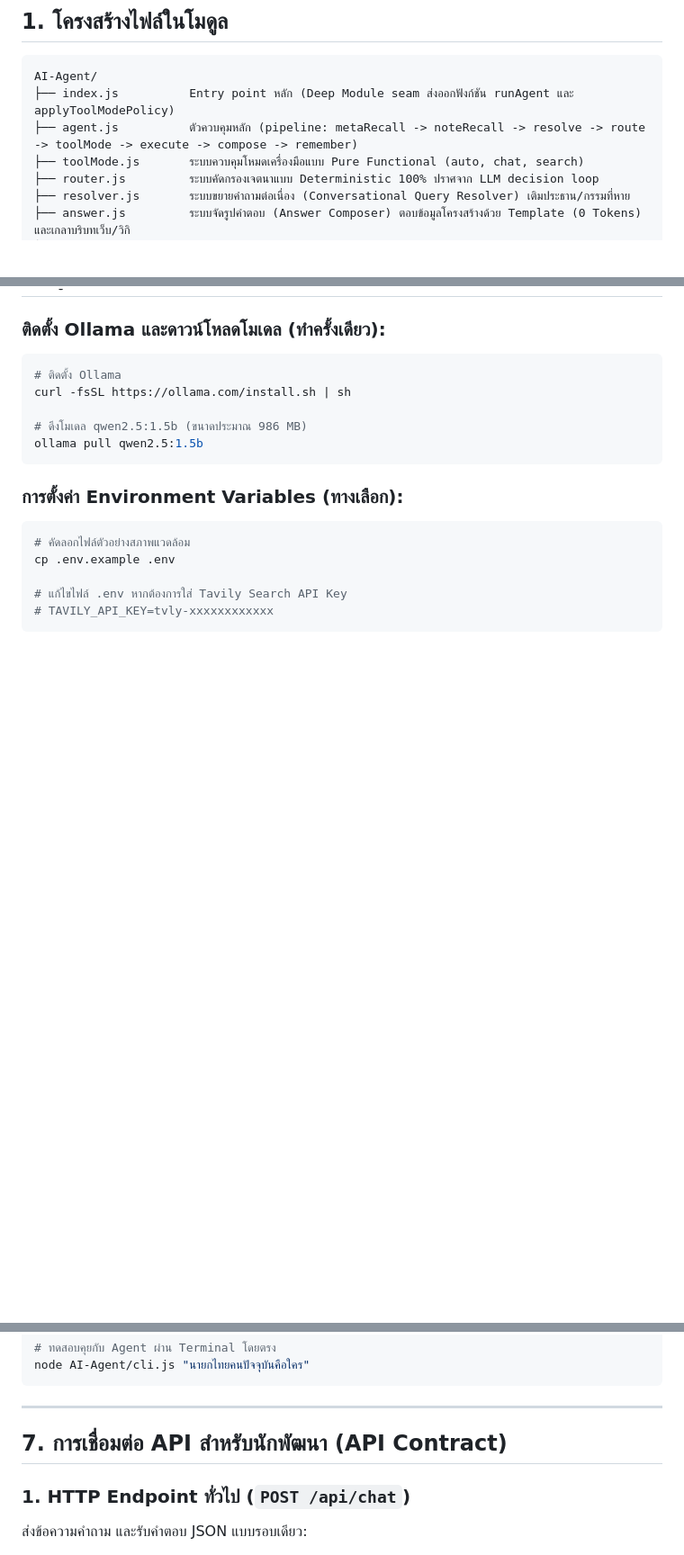
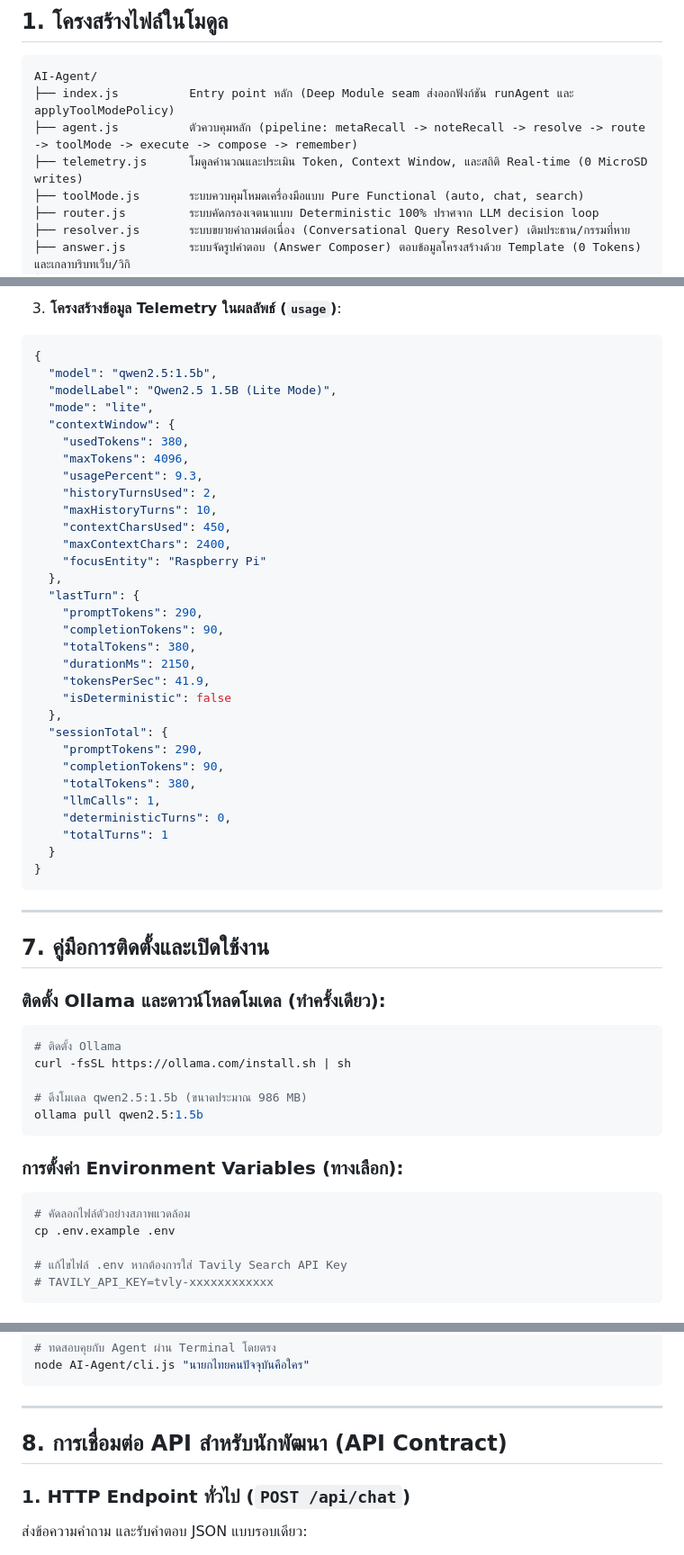
Before and after one commit to Yeennawa/Local-AI-Agent, a Markdown page: AI-Agent/README.md, 3 parts joined by grey strips. Shown at 90% size. Rendered like a GitHub page; blank space fills up the shorter version.

Commit message:
docs: document telemetry engine and real-time context drawer

````diff
--- a/AI-Agent/README.md
+++ b/AI-Agent/README.md
@@ -12,6 +12,7 @@
 AI-Agent/
 ├── index.js          Entry point หลัก (Deep Module seam ส่งออกฟังก์ชัน runAgent และ applyToolModePolicy)
 ├── agent.js          ตัวควบคุมหลัก (pipeline: metaRecall -> noteRecall -> resolve -> route -> toolMode -> execute -> compose -> remember)
+├── telemetry.js      โมดูลคำนวณและประเมิน Token, Context Window, และสถิติ Real-time (0 MicroSD writes)
 ├── toolMode.js       ระบบควบคุมโหมดเครื่องมือแบบ Pure Functional (auto, chat, search)
 ├── router.js         ระบบคัดกรองเจตนาแบบ Deterministic 100% ปราศจาก LLM decision loop
 ├── resolver.js       ระบบขยายคำถามต่อเนื่อง (Conversational Query Resolver) เติมประธาน/กรรมที่หาย
@@ -118,3 +140,41 @@ AI-Agent/
+3. **โครงสร้างข้อมูล Telemetry ในผลลัพธ์ (`usage`)**:
+```json
+{
+  "model": "qwen2.5:1.5b",
+  "modelLabel": "Qwen2.5 1.5B (Lite Mode)",
+  "mode": "lite",
+  "contextWindow": {
+    "usedTokens": 380,
+    "maxTokens": 4096,
+    "usagePercent": 9.3,
+    "historyTurnsUsed": 2,
+    "maxHistoryTurns": 10,
+    "contextCharsUsed": 450,
+    "maxContextChars": 2400,
+    "focusEntity": "Raspberry Pi"
+  },
+  "lastTurn": {
+    "promptTokens": 290,
+    "completionTokens": 90,
+    "totalTokens": 380,
+    "durationMs": 2150,
+    "tokensPerSec": 41.9,
+    "isDeterministic": false
+  },
+  "sessionTotal": {
+    "promptTokens": 290,
+    "completionTokens": 90,
+    "totalTokens": 380,
+    "llmCalls": 1,
+    "deterministicTurns": 0,
+    "totalTurns": 1
+  }
+}
+```
+
+---
+
+## 7. คู่มือการติดตั้งและเปิดใช้งาน
 
 ### ติดตั้ง Ollama และดาวน์โหลดโมเดล (ทำครั้งเดียว):
 
@@ -164,7 +224,7 @@ node AI-Agent/cli.js "นายกไทยคนปัจจุบันคื
 
 ---
 
-## 7. การเชื่อมต่อ API สำหรับนักพัฒนา (API Contract)
+## 8. การเชื่อมต่อ API สำหรับนักพัฒนา (API Contract)
 
 ### 1. HTTP Endpoint ทั่วไป (`POST /api/chat`)
 ส่งข้อความคำถาม และรับคำตอบ JSON แบบรอบเดียว:
````
Also changed, not shown: other parts of AI-Agent/README.md (+26 -5 lines).
